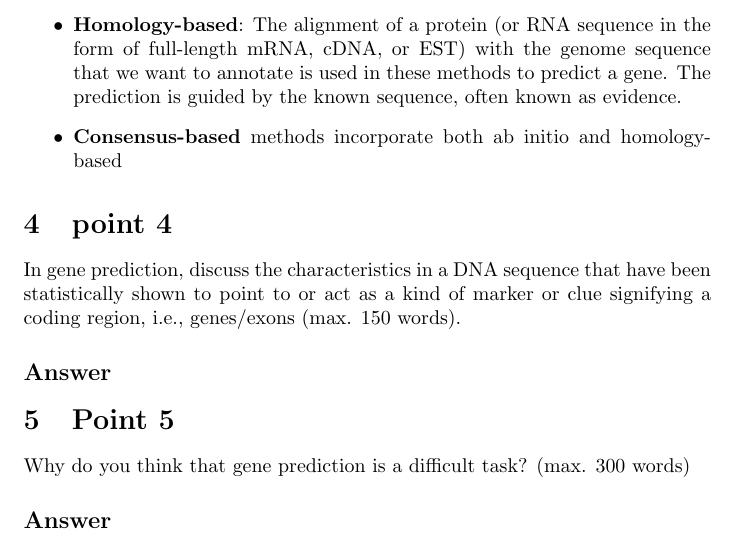
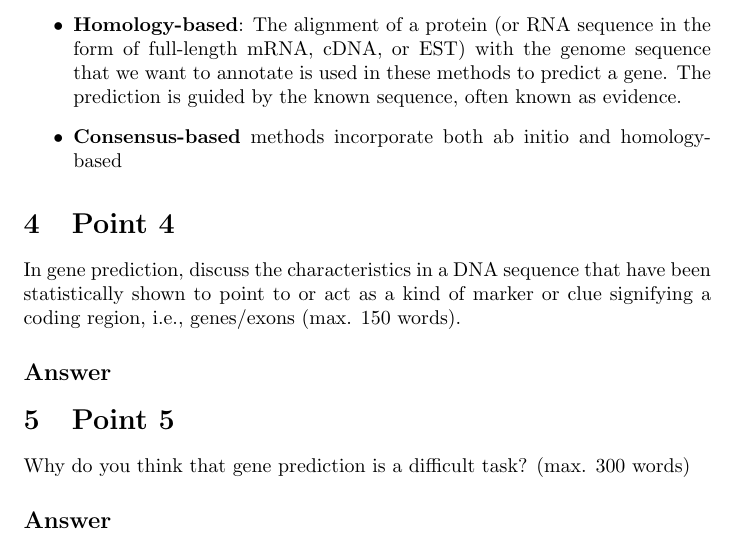
Before and after one commit to filippocasari/AS5_BioInf_FilippoCasari, a LaTeX document (report.tex): part of page 3 of 3, cut so that both start at the same text. Compiled offline with pdfLaTeX.

Commit message:
changings

```diff
--- a/report.tex
+++ b/report.tex
@@ -66,7 +66,7 @@ words)
     \item \textbf{Consensus-based} methods incorporate both ab initio and homology-based
 \end{itemize}
 
-\section{point 4}
+\section{Point 4}
 In gene prediction, discuss the characteristics in a DNA sequence that have been
 statistically shown to point to or act as a kind of marker or clue signifying a coding
 region, i.e., genes/exons (max. 150 words).
```
Also changed, not shown: report.pdf.
